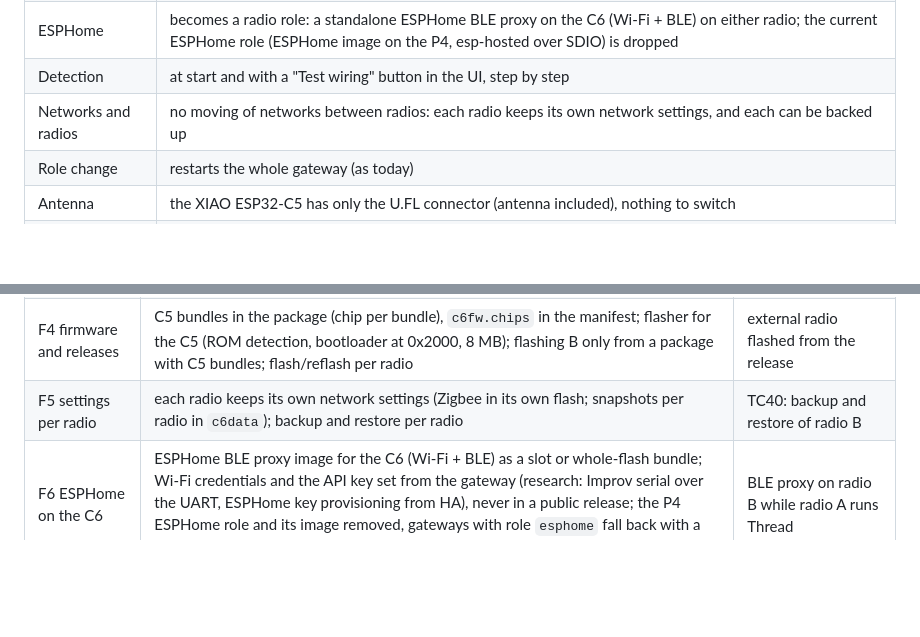
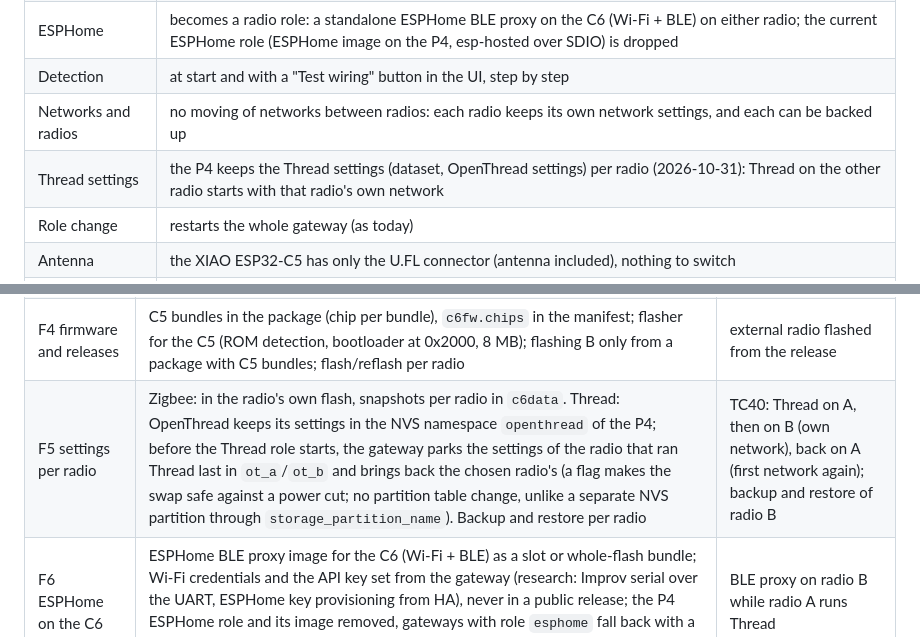
Before and after one commit to KinDR007/jc-esp32p4-ha-gateway, a Markdown page: docs/dual-radio.md, 2 parts joined by grey strips. Drawn GitHub-style; blank space fills up the shorter version.

Commit message:
Plan: Thread settings kept per radio
Co-Authored-By: Claude Opus 5.5 <noreply@anthropic.com>

```diff
--- a/docs/dual-radio.md
+++ b/docs/dual-radio.md
@@ -19,6 +19,7 @@ flashes either radio with the firmwares of the release (as far as the release su
 | ESPHome | becomes a radio role: a standalone ESPHome BLE proxy on the C6 (Wi-Fi + BLE) on either radio; the current ESPHome role (ESPHome image on the P4, esp-hosted over SDIO) is dropped |
 | Detection | at start and with a "Test wiring" button in the UI, step by step |
 | Networks and radios | no moving of networks between radios: each radio keeps its own network settings, and each can be backed up |
+| Thread settings | the P4 keeps the Thread settings (dataset, OpenThread settings) per radio (2026-10-31): Thread on the other radio starts with that radio's own network |
 | Role change | restarts the whole gateway (as today) |
 | Antenna | the XIAO ESP32-C5 has only the U.FL connector (antenna included), nothing to switch |
 | Power and wiring | 5 V from JP1; RST and BOOT are pads on the back of the XIAO |
@@ -51,7 +52,7 @@ chip detection; the slots layout (`firmware/c6/slots.csv`, 4 MB) fits as it is.
 | F2 detection | BOOT+RESET then ROM sync over UART2 (TX, RX, RESET, BOOT at once); if that fails, RESET only and listen for the ROM banner (tells RX/RESET from TX/BOOT faults, crossed TX/RX, no chip); chip must be an ESP32-C6 with 4 MB flash (MAC, revision); result per step with the wire to check; never resets radio A | TC38: connected, not connected, one wire off |
 | F3 roles per radio | NVS `role` (A) and `role_b`; validation; `apply_role`/`ensure_c6` per radio; Thread and Zigbee on UART1 or UART2, TCP 6638 unchanged; network scan on a radio without a role | TC39: Thread on A and Zigbee on B at once (ping, device join) |
 | F4 firmware and releases | C5 bundles in the package (chip per bundle), `c6fw.chips` in the manifest; flasher for the C5 (ROM detection, bootloader at 0x2000, 8 MB); flashing B only from a package with C5 bundles; flash/reflash per radio | external radio flashed from the release |
-| F5 settings per radio | each radio keeps its own network settings (Zigbee in its own flash; snapshots per radio in `c6data`); backup and restore per radio | TC40: backup and restore of radio B |
+| F5 settings per radio | Zigbee: in the radio's own flash, snapshots per radio in `c6data`. Thread: OpenThread keeps its settings in the NVS namespace `openthread` of the P4; before the Thread role starts, the gateway parks the settings of the radio that ran Thread last in `ot_a`/`ot_b` and brings back the chosen radio's (a flag makes the swap safe against a power cut; no partition table change, unlike a separate NVS partition through `storage_partition_name`). Backup and restore per radio | TC40: Thread on A, then on B (own network), back on A (first network again); backup and restore of radio B |
 | F6 ESPHome on the C6 | ESPHome BLE proxy image for the C6 (Wi-Fi + BLE) as a slot or whole-flash bundle; Wi-Fi credentials and the API key set from the gateway (research: Improv serial over the UART, ESPHome key provisioning from HA), never in a public release; the P4 ESPHome role and its image removed, gateways with role `esphome` fall back with a notification | BLE proxy on radio B while radio A runs Thread |
 | F7 interfaces | System › Radios page (state, wiring test, flash, factory backup, antenna), roles of both radios, header tags, REST, MQTT, HA integration (radio B entities), Telegram (`/role b …`) | UI, HA and Telegram tests |
 | F8 tests and docs | TC38–TC40 and regression without radio B; hardware.md, installation.md, home-assistant.md, HTML documentation | 24 h soak when the user asks |
```
